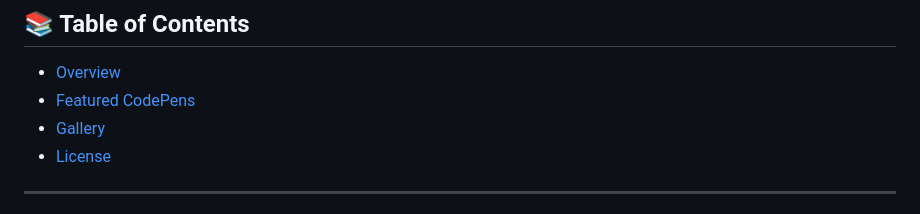
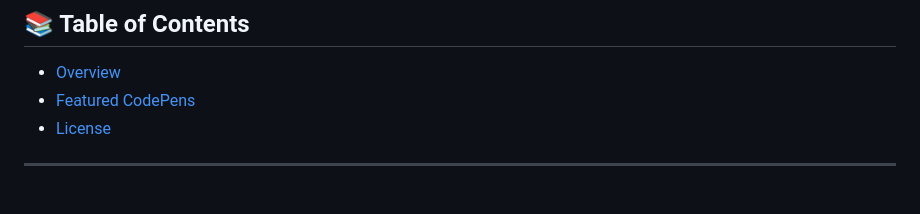
Before and after one commit to NK2552003/CODEPENS, a Markdown page: README.md, the part around the change printed below. Rendered like a GitHub page.

Commit message:
Remove Gallery section from README.md to streamline content

```diff
--- a/README.md
+++ b/README.md
@@ -13,7 +13,6 @@
 
 - [Overview](#overview)
 - [Featured CodePens](#featured-codepens)
-- [Gallery](#gallery)
 - [License](#license)
 
 ---
```
Also changed, not shown: other parts of README.md (+0 -23 lines).
